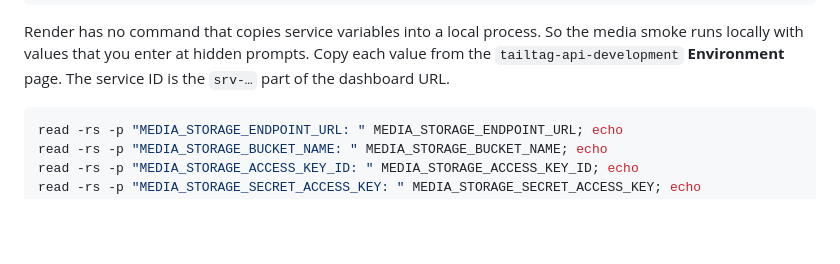
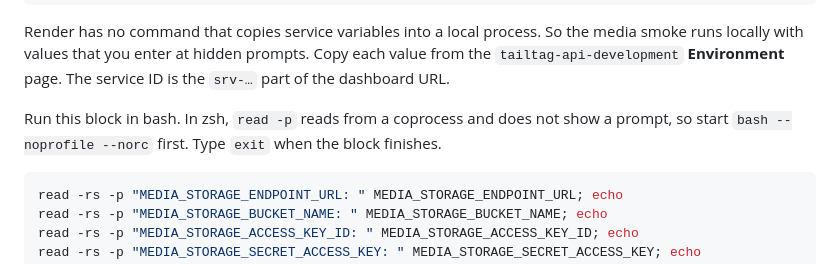
Before and after one commit to TailTag-Game/tailtag, a Markdown page: docs/development/backend-delivery-operations.md, the part around the change. Rendered like a GitHub page; blank space fills up the shorter version.

Commit message:
docs(api): say that the Render media smoke block runs in bash (#408) (#417)

````diff
--- a/docs/development/backend-delivery-operations.md
+++ b/docs/development/backend-delivery-operations.md
@@ -110,6 +110,10 @@ Render has no command that copies service variables into a local process. So
 the media smoke runs locally with values that you enter at hidden prompts.
 Copy each value from the `tailtag-api-development` **Environment** page. The
 service ID is the `srv-…` part of the dashboard URL.
+
+Run this block in bash. In zsh, `read -p` reads from a coprocess and does not
+show a prompt, so start `bash --noprofile --norc` first. Type `exit` when the
+block finishes.
 
 ```bash
 read -rs -p "MEDIA_STORAGE_ENDPOINT_URL: " MEDIA_STORAGE_ENDPOINT_URL; echo
````
